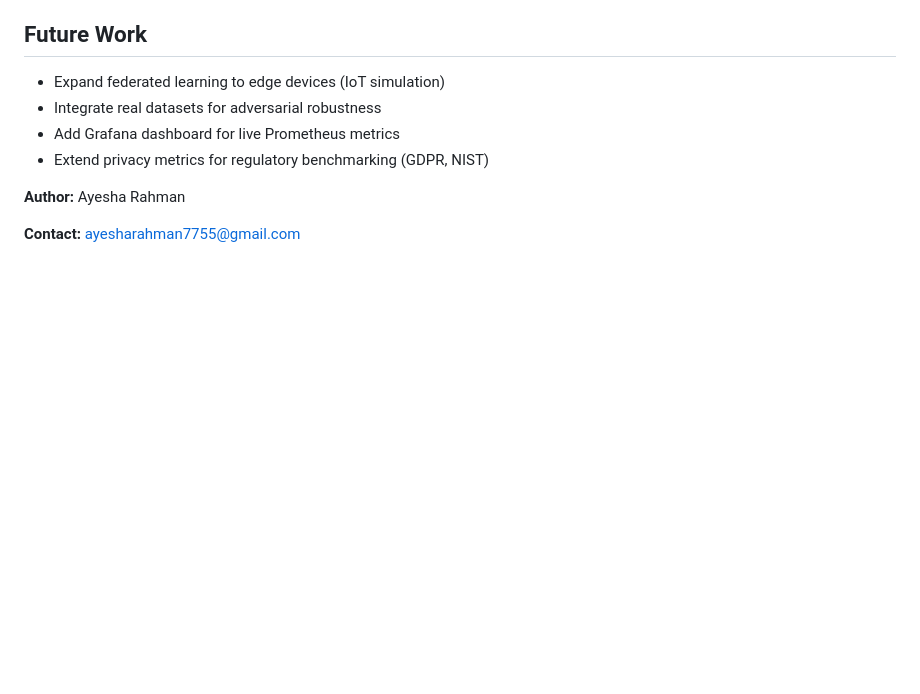
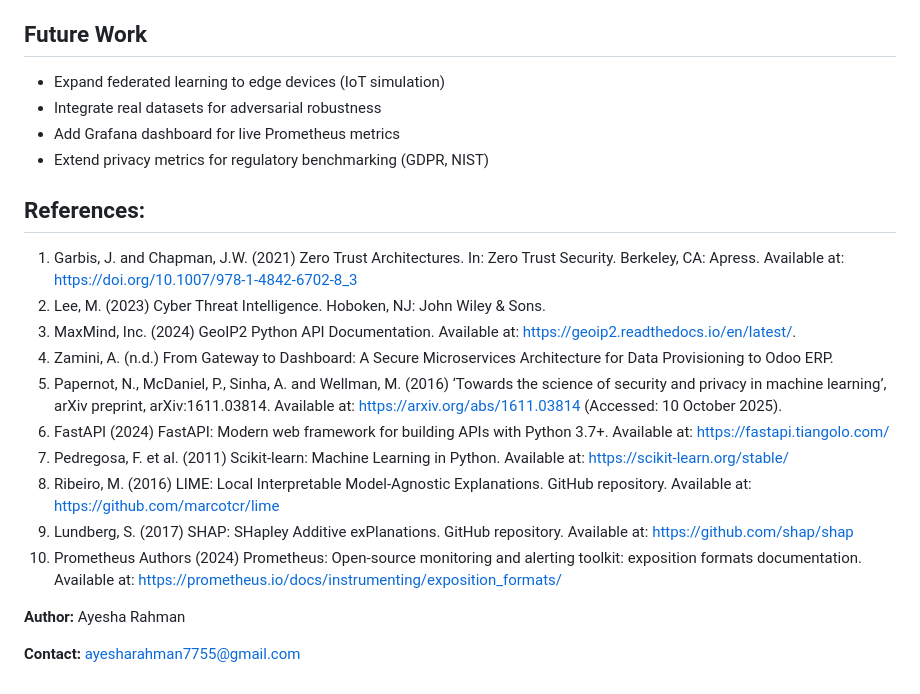
Before and after one commit to AyeshaRahman2002/PFM_project, a Markdown page: README.md, the part around the change. Rendered like a GitHub page; blank space fills up the shorter version.

```diff
--- a/README.md
+++ b/README.md
@@ -161,6 +161,18 @@ flutter run -d macos
 * Add Grafana dashboard for live Prometheus metrics
 * Extend privacy metrics for regulatory benchmarking (GDPR, NIST)
 
+## References:
+1.	Garbis, J. and Chapman, J.W. (2021) Zero Trust Architectures. In: Zero Trust Security. Berkeley, CA: Apress. Available at: https://doi.org/10.1007/978-1-4842-6702-8_3
+2.	Lee, M. (2023) Cyber Threat Intelligence. Hoboken, NJ: John Wiley & Sons.
+3.	MaxMind, Inc. (2024) GeoIP2 Python API Documentation. Available at: https://geoip2.readthedocs.io/en/latest/.
+4.	Zamini, A. (n.d.) From Gateway to Dashboard: A Secure Microservices Architecture for Data Provisioning to Odoo ERP.
+5.	Papernot, N., McDaniel, P., Sinha, A. and Wellman, M. (2016) ‘Towards the science of security and privacy in machine learning’, arXiv preprint, arXiv:1611.03814. Available at: https://arxiv.org/abs/1611.03814 (Accessed: 10 October 2025).
+6.	FastAPI (2024) FastAPI: Modern web framework for building APIs with Python 3.7+. Available at: https://fastapi.tiangolo.com/
+7.	Pedregosa, F. et al. (2011) Scikit-learn: Machine Learning in Python. Available at: https://scikit-learn.org/stable/
+8.	Ribeiro, M. (2016) LIME: Local Interpretable Model-Agnostic Explanations. GitHub repository. Available at: https://github.com/marcotcr/lime
+9.	Lundberg, S. (2017) SHAP: SHapley Additive exPlanations. GitHub repository. Available at: https://github.com/shap/shap
+10.	Prometheus Authors (2024) Prometheus: Open-source monitoring and alerting toolkit: exposition formats documentation. Available at: https://prometheus.io/docs/instrumenting/exposition_formats/
+
 **Author:** Ayesha Rahman
 
 **Contact:** [ayesharahman7755@gmail.com](mailto:ayesharahman7755@gmail.com)
```
